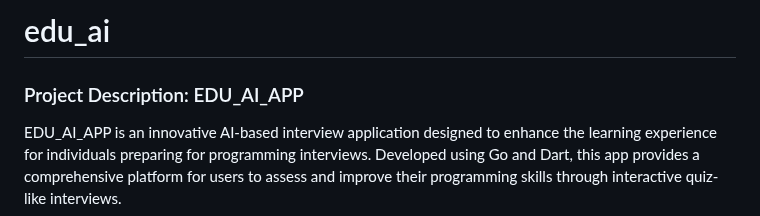
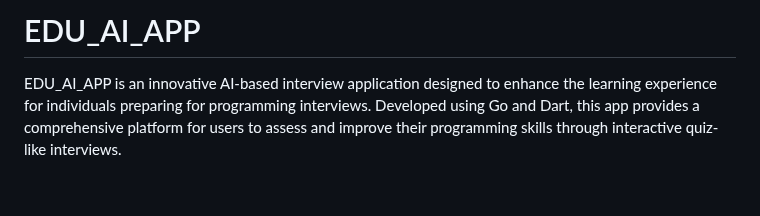
Before and after one commit to vasanth-boyez/EDU_AI_APP, a Markdown page: README.md, the part around the change. Rendered like a GitHub page; blank space fills up the shorter version.

```diff
--- a/README.md
+++ b/README.md
@@ -1,6 +1,4 @@
-# edu_ai
-
-### Project Description: EDU_AI_APP
+# EDU_AI_APP
 
 EDU_AI_APP is an innovative AI-based interview application designed to enhance the learning experience for individuals preparing for programming interviews. Developed using Go and Dart, this app provides a comprehensive platform for users to assess and improve their programming skills through interactive quiz-like interviews.
 
```
